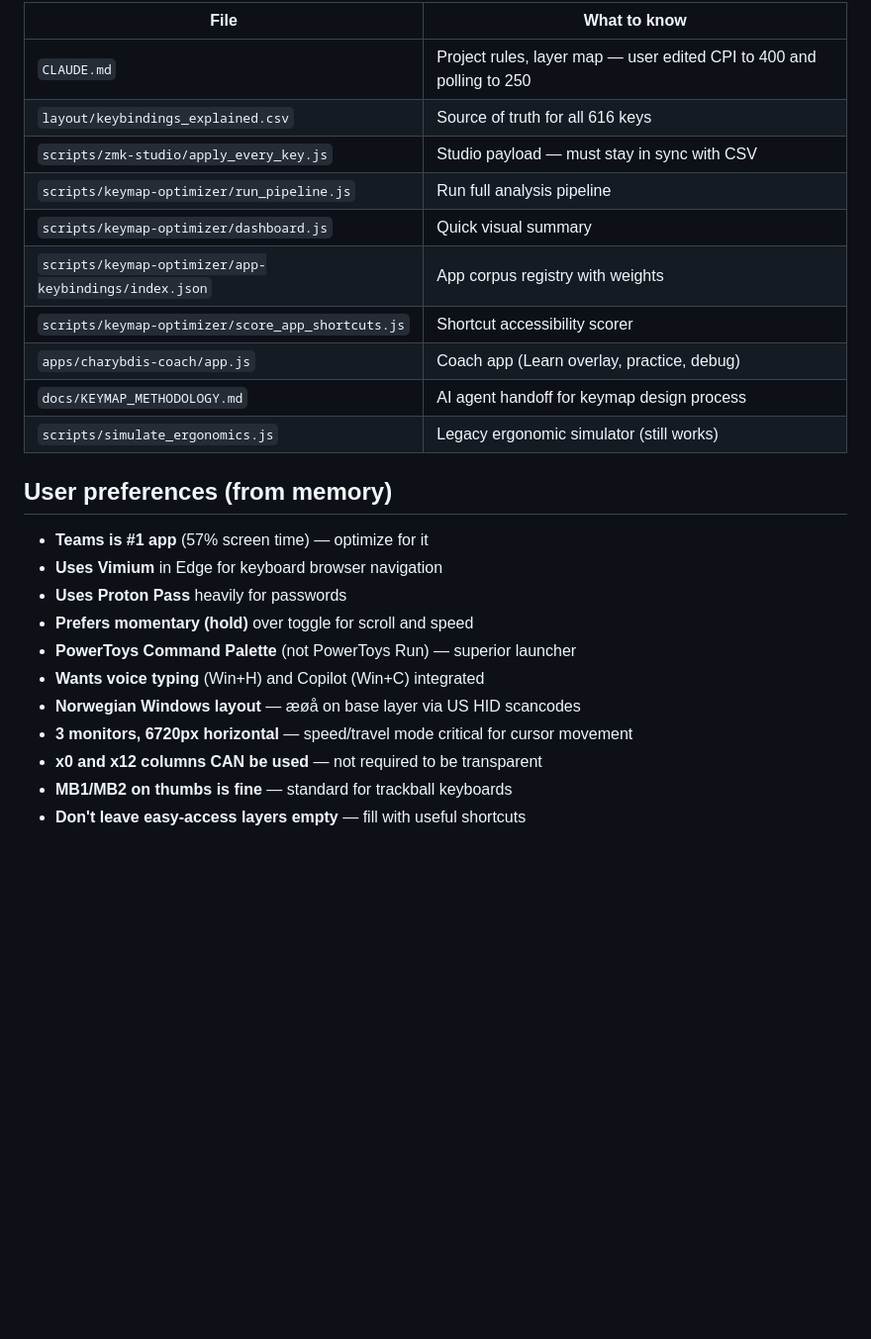
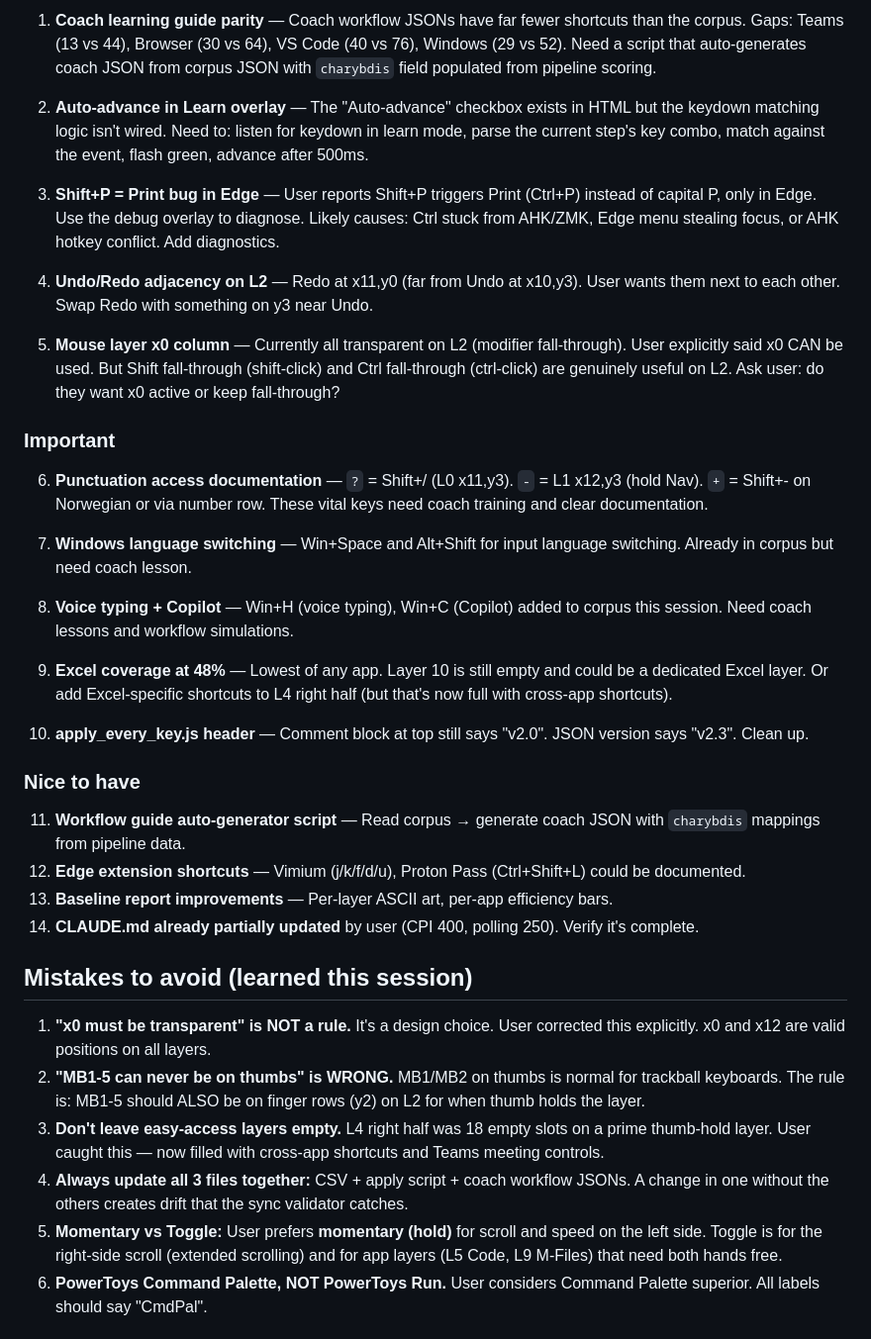
Before and after one commit to Glx28/zmk-config-charybdis-beacons, a Markdown page: docs/SESSION_HANDOFF_2026-06-24.md, the part around one of its changes. Shown at 99% size. Drawn GitHub-style; blank space fills up the shorter version.

```diff
--- a/docs/SESSION_HANDOFF_2026-06-24.md
+++ b/docs/SESSION_HANDOFF_2026-06-24.md
@@ -78,27 +96,39 @@
 
-| File | What to know |
-|------|-------------|
-| `CLAUDE.md` | Project rules, layer map — user edited CPI to 400 and polling to 250 |
-| `layout/keybindings_explained.csv` | Source of truth for all 616 keys |
-| `scripts/zmk-studio/apply_every_key.js` | Studio payload — must stay in sync with CSV |
-| `scripts/keymap-optimizer/run_pipeline.js` | Run full analysis pipeline |
-| `scripts/keymap-optimizer/dashboard.js` | Quick visual summary |
-| `scripts/keymap-optimizer/app-keybindings/index.json` | App corpus registry with weights |
-| `scripts/keymap-optimizer/score_app_shortcuts.js` | Shortcut accessibility scorer |
-| `apps/charybdis-coach/app.js` | Coach app (Learn overlay, practice, debug) |
-| `docs/KEYMAP_METHODOLOGY.md` | AI agent handoff for keymap design process |
-| `scripts/simulate_ergonomics.js` | Legacy ergonomic simulator (still works) |
+1. **Coach learning guide parity** — Coach workflow JSONs have far fewer shortcuts than the corpus. Gaps: Teams (13 vs 44), Browser (30 vs 64), VS Code (40 vs 76), Windows (29 vs 52). Need a script that auto-generates coach JSON from corpus JSON with `charybdis` field populated from pipeline scoring.
 
-## User preferences (from memory)
+2. **Auto-advance in Learn overlay** — The "Auto-advance" checkbox exists in HTML but the keydown matching logic isn't wired. Need to: listen for keydown in learn mode, parse the current step's key combo, match against the event, flash green, advance after 500ms.
 
-- **Teams is #1 app** (57% screen time) — optimize for it
-- **Uses Vimium** in Edge for keyboard browser navigation
-- **Uses Proton Pass** heavily for passwords
-- **Prefers momentary (hold)** over toggle for scroll and speed
-- **PowerToys Command Palette** (not PowerToys Run) — superior launcher
-- **Wants voice typing** (Win+H) and Copilot (Win+C) integrated
-- **Norwegian Windows layout** — æøå on base layer via US HID scancodes
-- **3 monitors, 6720px horizontal** — speed/travel mode critical for cursor movement
-- **x0 and x12 columns CAN be used** — not required to be transparent
-- **MB1/MB2 on thumbs is fine** — standard for trackball keyboards
-- **Don't leave easy-access layers empty** — fill with useful shortcuts
+3. **Shift+P = Print bug in Edge** — User reports Shift+P triggers Print (Ctrl+P) instead of capital P, only in Edge. Use the debug overlay to diagnose. Likely causes: Ctrl stuck from AHK/ZMK, Edge menu stealing focus, or AHK hotkey conflict. Add diagnostics.
+
+4. **Undo/Redo adjacency on L2** — Redo at x11,y0 (far from Undo at x10,y3). User wants them next to each other. Swap Redo with something on y3 near Undo.
+
+5. **Mouse layer x0 column** — Currently all transparent on L2 (modifier fall-through). User explicitly said x0 CAN be used. But Shift fall-through (shift-click) and Ctrl fall-through (ctrl-click) are genuinely useful on L2. Ask user: do they want x0 active or keep fall-through?
+
+### Important
+
+6. **Punctuation access documentation** — `?` = Shift+/ (L0 x11,y3). `-` = L1 x12,y3 (hold Nav). `+` = Shift+- on Norwegian or via number row. These vital keys need coach training and clear documentation.
+
+7. **Windows language switching** — Win+Space and Alt+Shift for input language switching. Already in corpus but need coach lesson.
+
+8. **Voice typing + Copilot** — Win+H (voice typing), Win+C (Copilot) added to corpus this session. Need coach lessons and workflow simulations.
+
+9. **Excel coverage at 48%** — Lowest of any app. Layer 10 is still empty and could be a dedicated Excel layer. Or add Excel-specific shortcuts to L4 right half (but that's now full with cross-app shortcuts).
+
+10. **apply_every_key.js header** — Comment block at top still says "v2.0". JSON version says "v2.3". Clean up.
+
+### Nice to have
+
+11. **Workflow guide auto-generator script** — Read corpus → generate coach JSON with `charybdis` mappings from pipeline data.
+12. **Edge extension shortcuts** — Vimium (j/k/f/d/u), Proton Pass (Ctrl+Shift+L) could be documented.
+13. **Baseline report improvements** — Per-layer ASCII art, per-app efficiency bars.
+14. **CLAUDE.md already partially updated** by user (CPI 400, polling 250). Verify it's complete.
+
+## Mistakes to avoid (learned this session)
+
+1. **"x0 must be transparent" is NOT a rule.** It's a design choice. User corrected this explicitly. x0 and x12 are valid positions on all layers.
+2. **"MB1-5 can never be on thumbs" is WRONG.** MB1/MB2 on thumbs is normal for trackball keyboards. The rule is: MB1-5 should ALSO be on finger rows (y2) on L2 for when thumb holds the layer.
+3. **Don't leave easy-access layers empty.** L4 right half was 18 empty slots on a prime thumb-hold layer. User caught this — now filled with cross-app shortcuts and Teams meeting controls.
+4. **Always update all 3 files together:** CSV + apply script + coach workflow JSONs. A change in one without the others creates drift that the sync validator catches.
+5. **Momentary vs Toggle:** User prefers **momentary (hold)** for scroll and speed on the left side. Toggle is for the right-side scroll (extended scrolling) and for app layers (L5 Code, L9 M-Files) that need both hands free.
+6. **PowerToys Command Palette, NOT PowerToys Run.** User considers Command Palette superior. All labels should say "CmdPal".
+
```
Also changed, not shown: other parts of docs/SESSION_HANDOFF_2026-06-24.md (+139 -66 lines).
